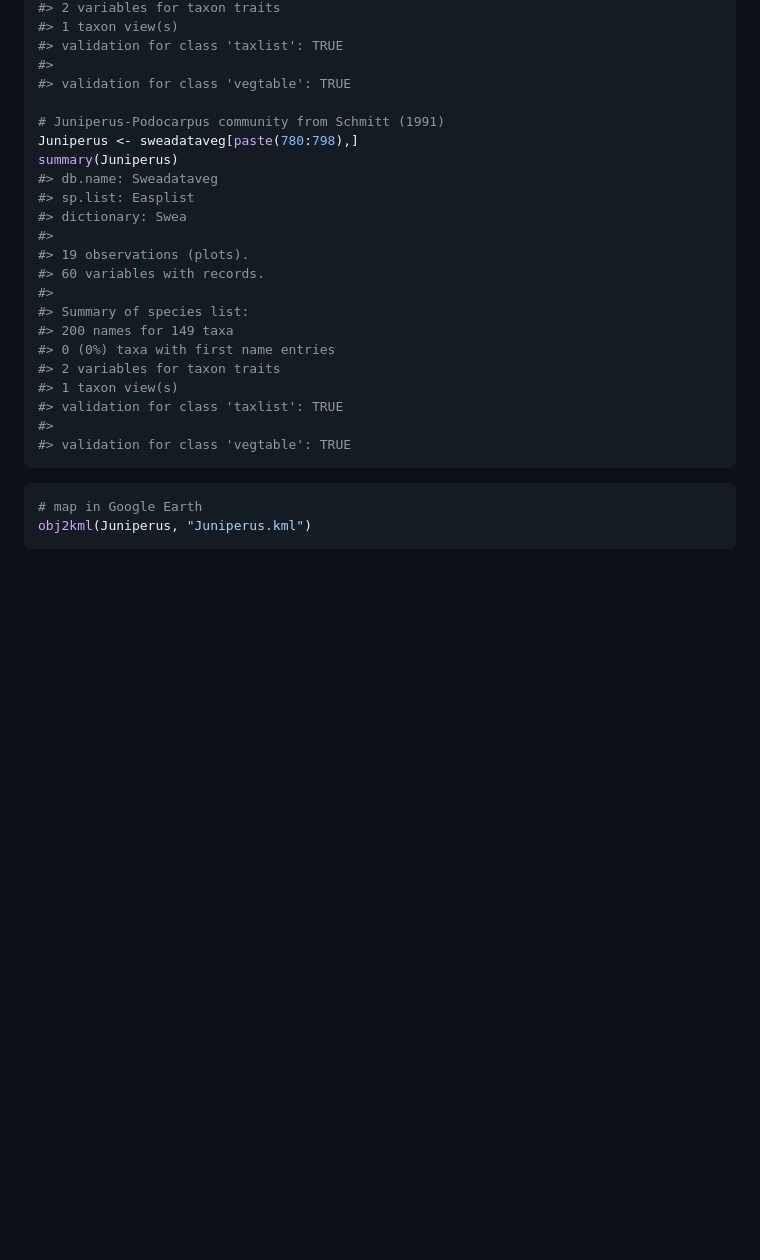
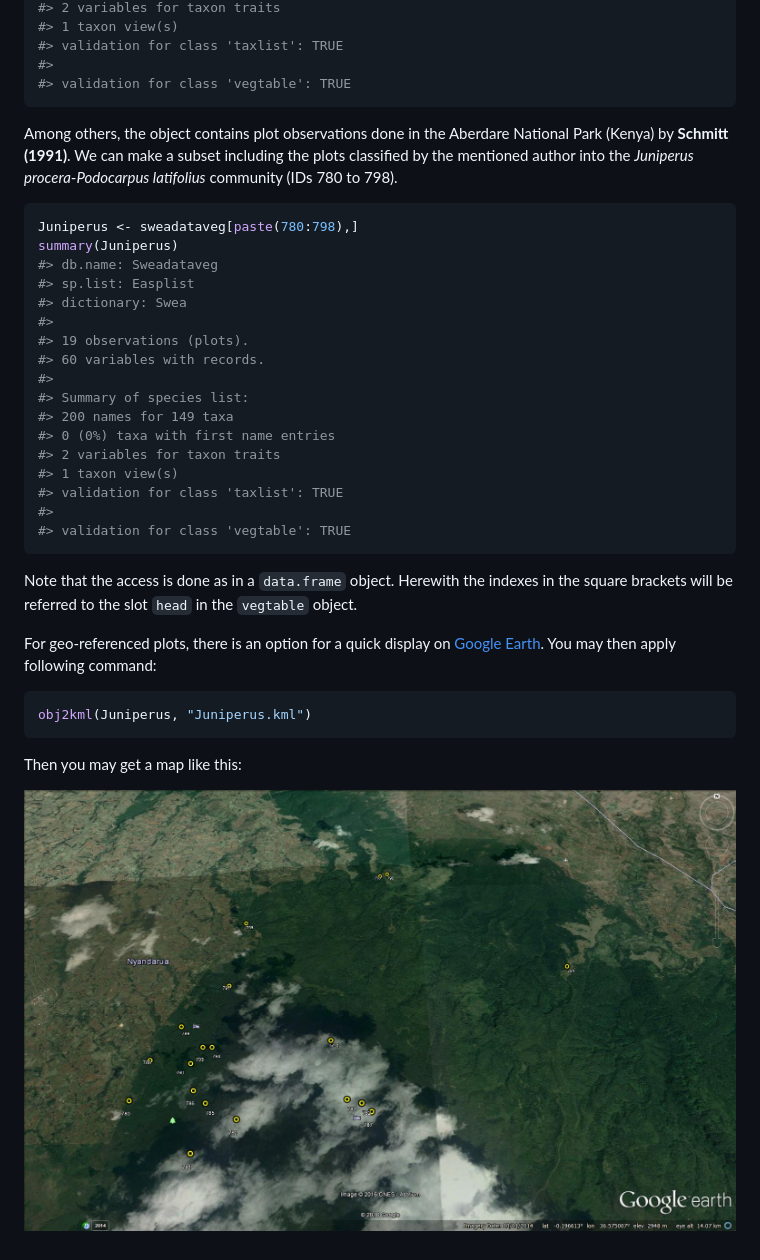
Before and after one commit to kamapu/vegtable, a Markdown page: README.md, the part around the change. GitHub-like rendering; pictures changed too: README-figures/Juniperus.jpg (added); blank space fills up the shorter version.

Commit message:
Adapted README file

````diff
--- a/README.md
+++ b/README.md
@@ -65,8 +65,15 @@ summary(sweadataveg)
 #> validation for class 'taxlist': TRUE
 #>
 #> validation for class 'vegtable': TRUE
+```
 
-# Juniperus-Podocarpus community from Schmitt (1991)
+Among others, the object contains plot observations done in the Aberdare
+National Park (Kenya) by __Schmitt (1991)__.
+We can make a subset including the plots classified by the mentioned author into
+the *Juniperus procera*-*Podocarpus latifolius* community (IDs 780 to 798).
+
+
+```r
 Juniperus <- sweadataveg[paste(780:798),]
 summary(Juniperus)
 #> db.name: Sweadataveg
@@ -86,7 +93,19 @@ summary(Juniperus)
 #> validation for class 'vegtable': TRUE
 ```
 
+Note that the access is done as in a `data.frame` object.
+Herewith the indexes in the square brackets will be referred to the slot `head`
+in the `vegtable` object.
+
+For geo-referenced plots, there is an option for a quick display on
+[Google Earth](https://www.google.com/earth).
+You may then apply following command:
+
+
 ```r
-# map in Google Earth
 obj2kml(Juniperus, "Juniperus.kml")
 ```
+
+Then you may get a map like this:
+
+![figure of kml](README-figures/Juniperus.jpg)
````
Also changed, not shown: 2 other files.
